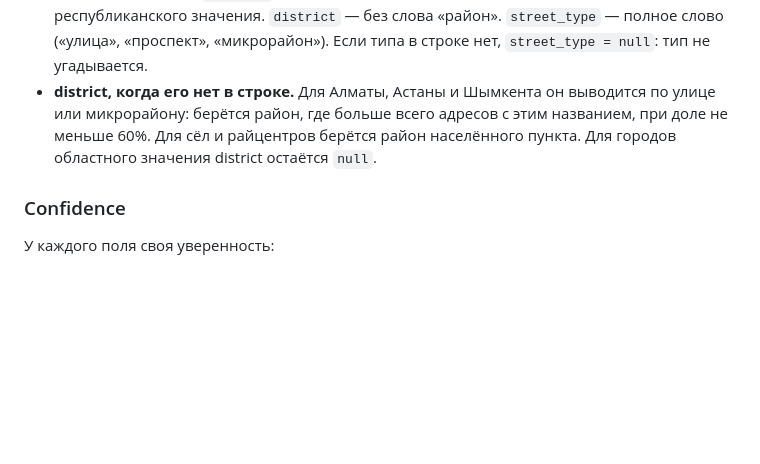
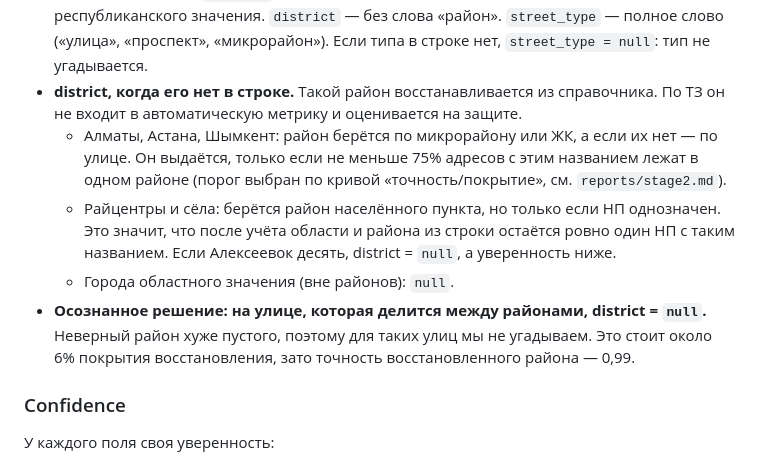
Before and after one commit to just-termuser/jana-adress-hackathon, a Markdown page: README.md, the part around the change. Drawn GitHub-style; blank space fills up the shorter version.

Commit message:
docs(hackathon): README — district restoration rules, mixed streets give null
Documents the agreed conventions (0.75 share, microdistrict first, strict
settlement ambiguity) and the deliberate decision that streets split
between districts get district = null: a wrong district is worse than none.

Co-Authored-By: Claude Opus 5.5 <noreply@anthropic.com>

```diff
--- a/README.md
+++ b/README.md
@@ -103,10 +103,18 @@ raw_address
   республиканского значения. `district` — без слова «район». `street_type` — полное
   слово («улица», «проспект», «микрорайон»). Если типа в строке нет, `street_type = null`:
   тип не угадывается.
-- **district, когда его нет в строке.** Для Алматы, Астаны и Шымкента он выводится по
-  улице или микрорайону: берётся район, где больше всего адресов с этим названием, при
-  доле не меньше 60%. Для сёл и райцентров берётся район населённого пункта. Для
-  городов областного значения district остаётся `null`.
+- **district, когда его нет в строке.** Такой район восстанавливается из справочника.
+  По ТЗ он не входит в автоматическую метрику и оценивается на защите.
+  - Алматы, Астана, Шымкент: район берётся по микрорайону или ЖК, а если их нет — по
+    улице. Он выдаётся, только если не меньше 75% адресов с этим названием лежат в одном
+    районе (порог выбран по кривой «точность/покрытие», см. `reports/stage2.md`).
+  - Райцентры и сёла: берётся район населённого пункта, но только если НП однозначен.
+    Это значит, что после учёта области и района из строки остаётся ровно один НП с таким
+    названием. Если Алексеевок десять, district = `null`, а уверенность ниже.
+  - Города областного значения (вне районов): `null`.
+- **Осознанное решение: на улице, которая делится между районами, district = `null`.**
+  Неверный район хуже пустого, поэтому для таких улиц мы не угадываем. Это стоит около
+  6% покрытия восстановления, зато точность восстановленного района — 0,99.
 
 ### Confidence
 
```
